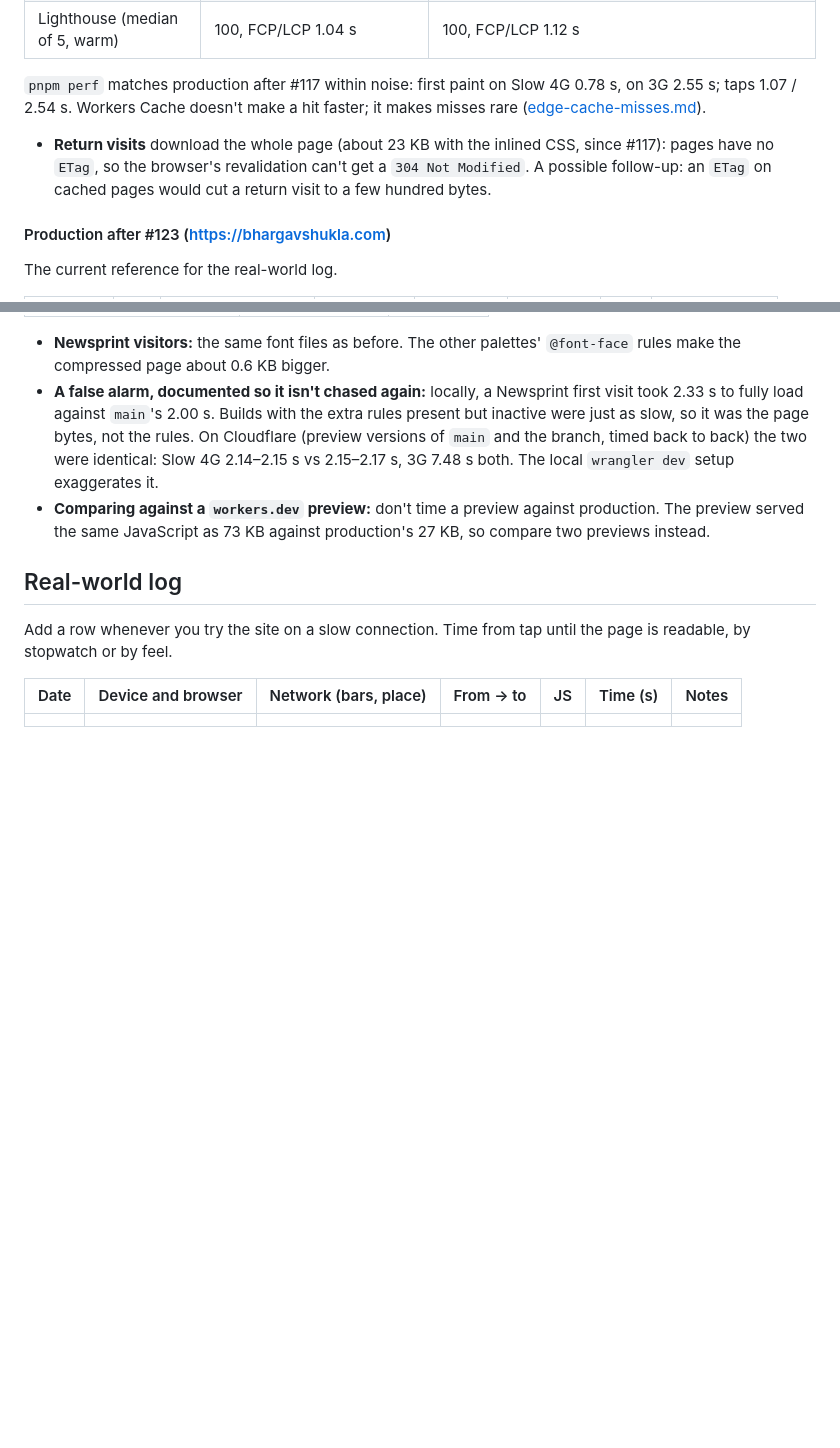
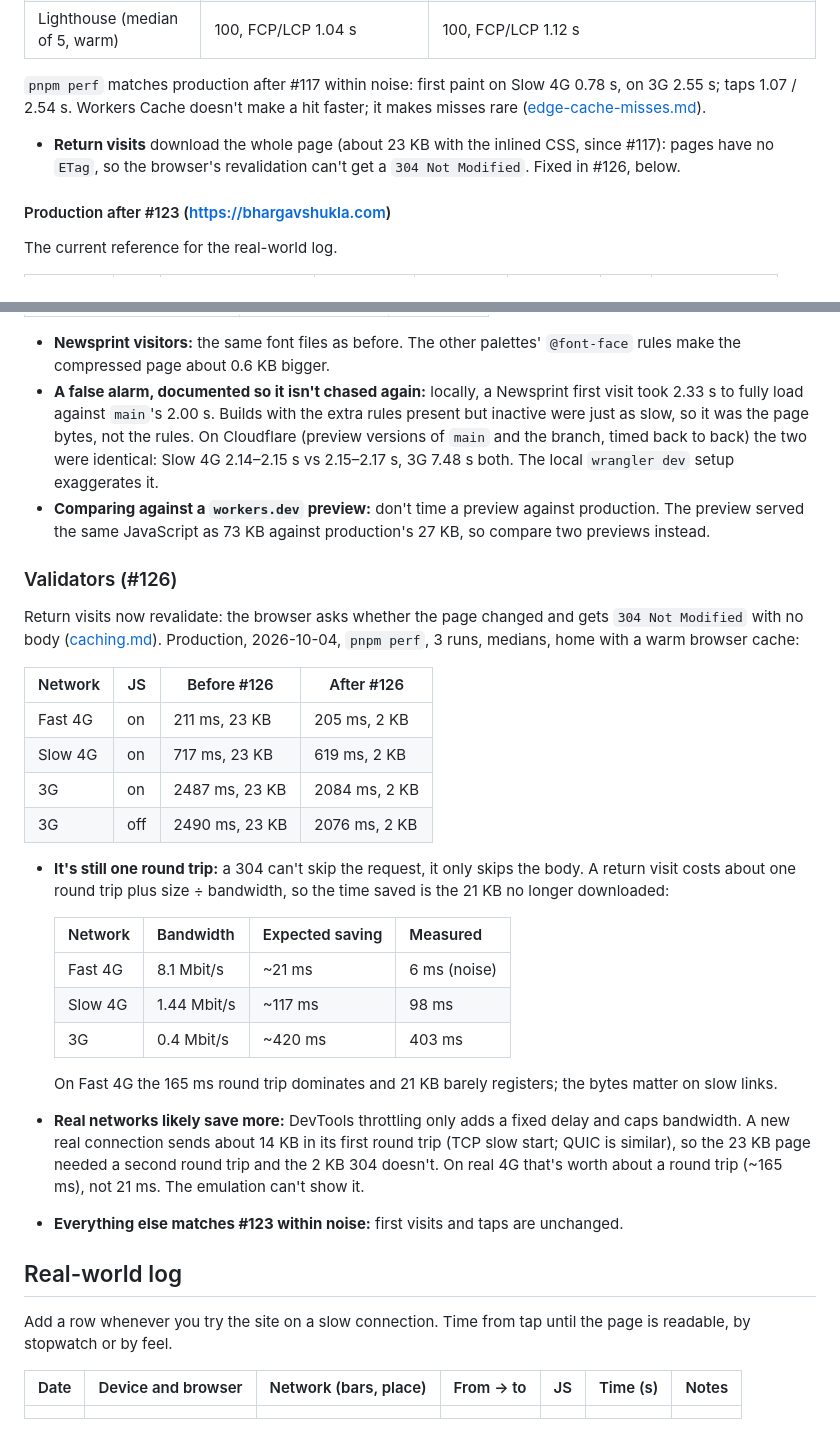
Before and after one commit to argenthand/bhargavshukla.com, a Markdown page: docs/performance.md, 2 parts joined by grey strips. GitHub-like rendering; blank space fills up the shorter version.

Commit message:
Docs: validators in production (#126) (#134)
* Docs: validators in production (#126)

Return visits now get a 304: 23 KB down to 2 KB. Records the zone
settings turned off and why browsers revalidate by Last-Modified
(the Web Analytics beacon drops the page ETag).

Co-Authored-By: Claude Opus 5.5 <noreply@anthropic.com>

* Docs: why a 304 saves little time on fast networks (#126)

Co-Authored-By: Claude Opus 5.5 <noreply@anthropic.com>

---------

Co-authored-by: Claude Opus 5.5 <noreply@anthropic.com>

```diff
--- a/docs/performance.md
+++ b/docs/performance.md
@@ -329,7 +329,7 @@ Production right after the deploy, 2026-10-04, from Toronto/Montréal:
 
 `pnpm perf` matches production after #117 within noise: first paint on Slow 4G 0.78 s, on 3G 2.55 s; taps 1.07 / 2.54 s. Workers Cache doesn't make a hit faster; it makes misses rare ([edge-cache-misses.md](edge-cache-misses.md)).
 
-- **Return visits** download the whole page (about 23 KB with the inlined CSS, since #117): pages have no `ETag`, so the browser's revalidation can't get a `304 Not Modified`. A possible follow-up: an `ETag` on cached pages would cut a return visit to a few hundred bytes.
+- **Return visits** download the whole page (about 23 KB with the inlined CSS, since #117): pages have no `ETag`, so the browser's revalidation can't get a `304 Not Modified`. Fixed in #126, below.
 
 #### Production after #123 (https://bhargavshukla.com)
 
@@ -382,6 +382,30 @@ Each palette now has its own typeface; code moved to Space Mono. Measured 2026-1
 - **A false alarm, documented so it isn't chased again:** locally, a Newsprint first visit took 2.33 s to fully load against `main`'s 2.00 s. Builds with the extra rules present but inactive were just as slow, so it was the page bytes, not the rules. On Cloudflare (preview versions of `main` and the branch, timed back to back) the two were identical: Slow 4G 2.14–2.15 s vs 2.15–2.17 s, 3G 7.48 s both. The local `wrangler dev` setup exaggerates it.
 - **Comparing against a `workers.dev` preview:** don't time a preview against production. The preview served the same JavaScript as 73 KB against production's 27 KB, so compare two previews instead.
 
+### Validators (#126)
+
+Return visits now revalidate: the browser asks whether the page changed and gets `304 Not Modified` with no body ([caching.md](caching.md#validators-126)). Production, 2026-10-04, `pnpm perf`, 3 runs, medians, home with a warm browser cache:
+
+| Network | JS  | Before #126    | After #126    |
+| ------- | --- | -------------- | ------------- |
+| Fast 4G | on  | 211 ms, 23 KB  | 205 ms, 2 KB  |
+| Slow 4G | on  | 717 ms, 23 KB  | 619 ms, 2 KB  |
+| 3G      | on  | 2487 ms, 23 KB | 2084 ms, 2 KB |
+| 3G      | off | 2490 ms, 23 KB | 2076 ms, 2 KB |
+
+- **It's still one round trip:** a 304 can't skip the request, it only skips the body. A return visit costs about one round trip plus size ÷ bandwidth, so the time saved is the 21 KB no longer downloaded:
+
+  | Network | Bandwidth   | Expected saving | Measured     |
+  | ------- | ----------- | --------------- | ------------ |
+  | Fast 4G | 8.1 Mbit/s  | ~21 ms          | 6 ms (noise) |
+  | Slow 4G | 1.44 Mbit/s | ~117 ms         | 98 ms        |
+  | 3G      | 0.4 Mbit/s  | ~420 ms         | 403 ms       |
+
+  On Fast 4G the 165 ms round trip dominates and 21 KB barely registers; the bytes matter on slow links.
+
+- **Real networks likely save more:** DevTools throttling only adds a fixed delay and caps bandwidth. A new real connection sends about 14 KB in its first round trip (TCP slow start; QUIC is similar), so the 23 KB page needed a second round trip and the 2 KB 304 doesn't. On real 4G that's worth about a round trip (~165 ms), not 21 ms. The emulation can't show it.
+- **Everything else matches #123 within noise:** first visits and taps are unchanged.
+
 ## Real-world log
 
 Add a row whenever you try the site on a slow connection. Time from tap until the page is readable, by stopwatch or by feel.
```
Also changed, not shown: docs/caching.md (+2 -1 lines), docs/infrastructure.md (+1 -0 lines).
